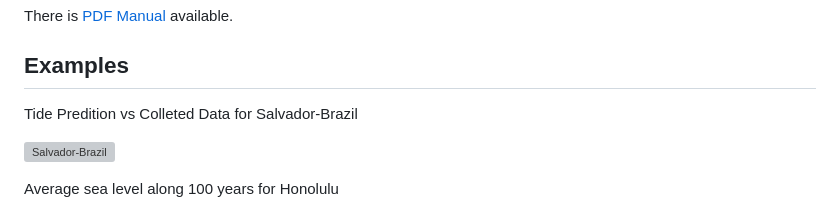
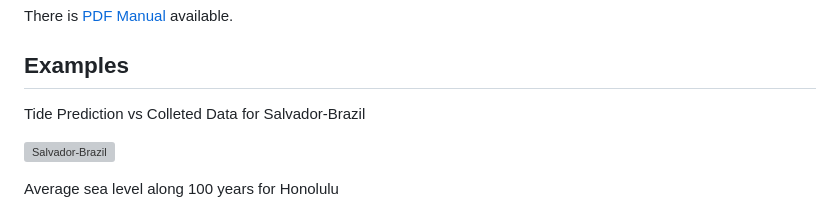
Before and after one commit to SmaniaD/Tide-Prediction, a Markdown page: README.md, the part around the change. Rendered like a GitHub page; grey boxes are pictures that could not be loaded.

Commit message:
Fix typo in README example section

```diff
--- a/README.md
+++ b/README.md
@@ -19,7 +19,7 @@ There is [PDF Manual](https://github.com/SmaniaD/Tide-Prediction/blob/main/manua
 
 ## Examples
 
-Tide Predition vs Colleted Data for Salvador-Brazil
+Tide Prediction vs Colleted Data for Salvador-Brazil
 
 ![Salvador-Brazil](https://github.com/SmaniaD/Tide-Prediction/blob/main/Salvador-Brazil_prediction.gif)
 
```
